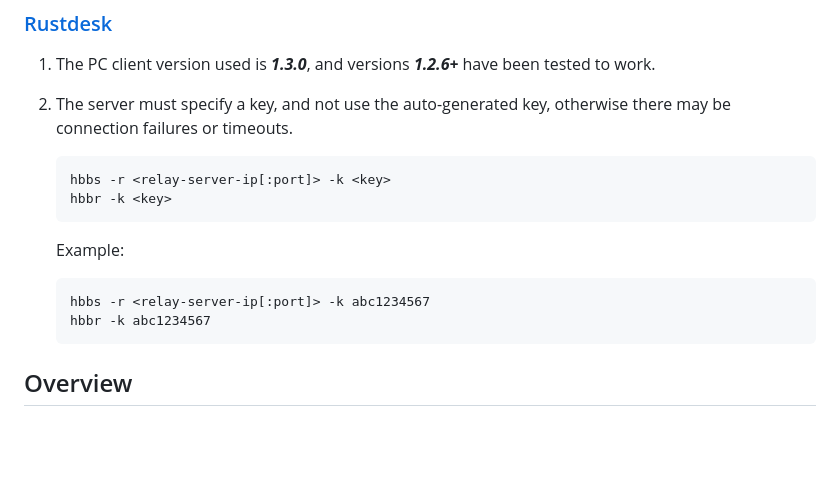
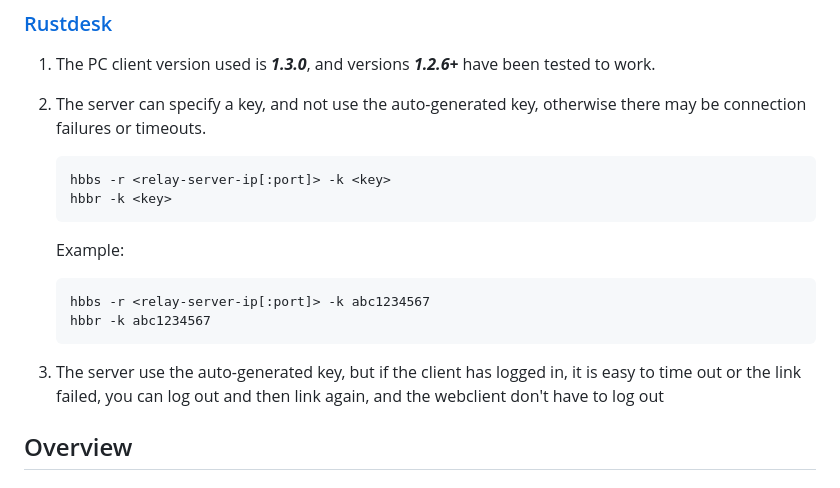
Before and after one commit to lejianwen/rustdesk-api, a Markdown page: README_EN.md, the part around the change. Drawn GitHub-style; blank space fills up the shorter version.

Commit message:
up readme

````diff
--- a/README_EN.md
+++ b/README_EN.md
@@ -41,8 +41,7 @@ desktop software that provides self-hosted solutions.
 ### [Rustdesk](https://github.com/rustdesk/rustdesk)
 
 1. The PC client version used is ***1.3.0***, and versions ***1.2.6+*** have been tested to work.
-2. The server must specify a key, and not use the auto-generated key, otherwise there may be connection failures or
-   timeouts.
+2. The server can specify a key, and not use the auto-generated key, otherwise there may be connection failures or timeouts.
 
    ```bash
    hbbs -r <relay-server-ip[:port]> -k <key>
@@ -55,6 +54,7 @@ desktop software that provides self-hosted solutions.
    hbbs -r <relay-server-ip[:port]> -k abc1234567
    hbbr -k abc1234567
    ```
+3. The server use the auto-generated key, but if the client has logged in, it is easy to time out or the link failed, you can log out and then link again, and the webclient don't have to log out
 
 ## Overview
 
````
Also changed, not shown: README.md (+3 -1 lines).
